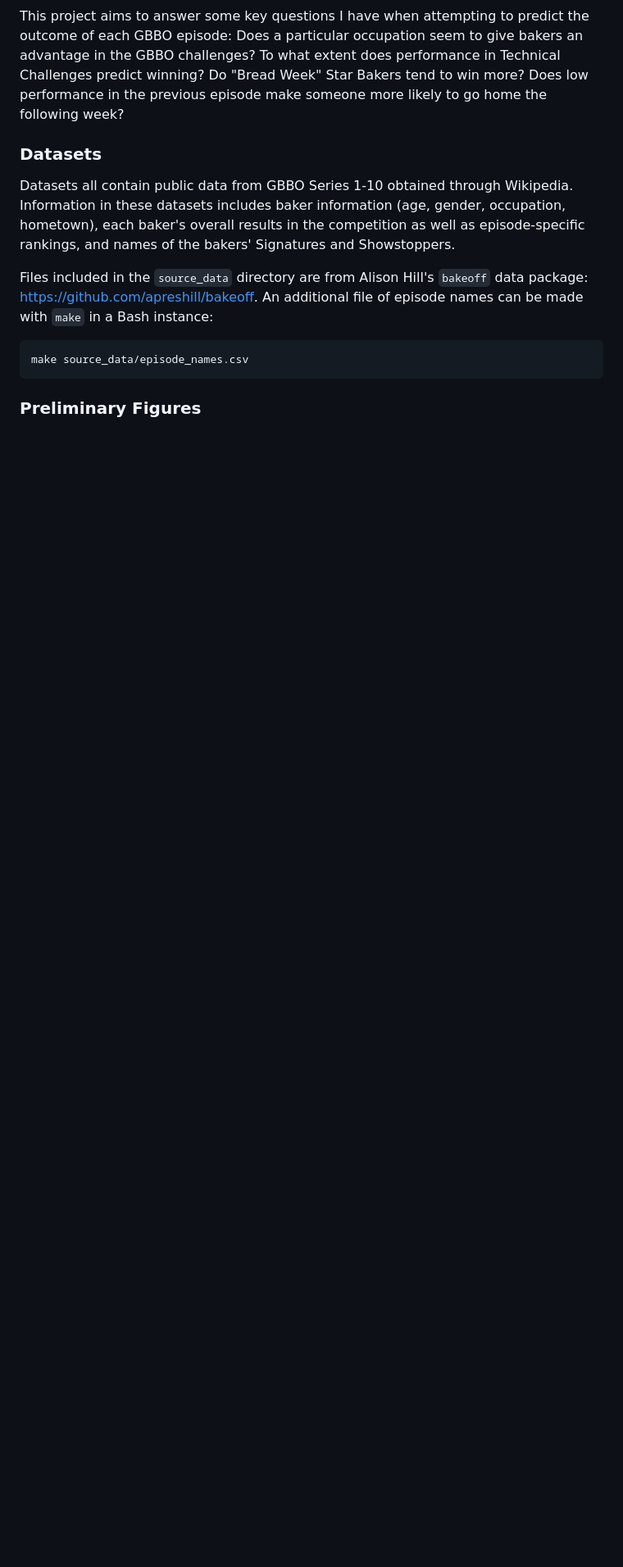
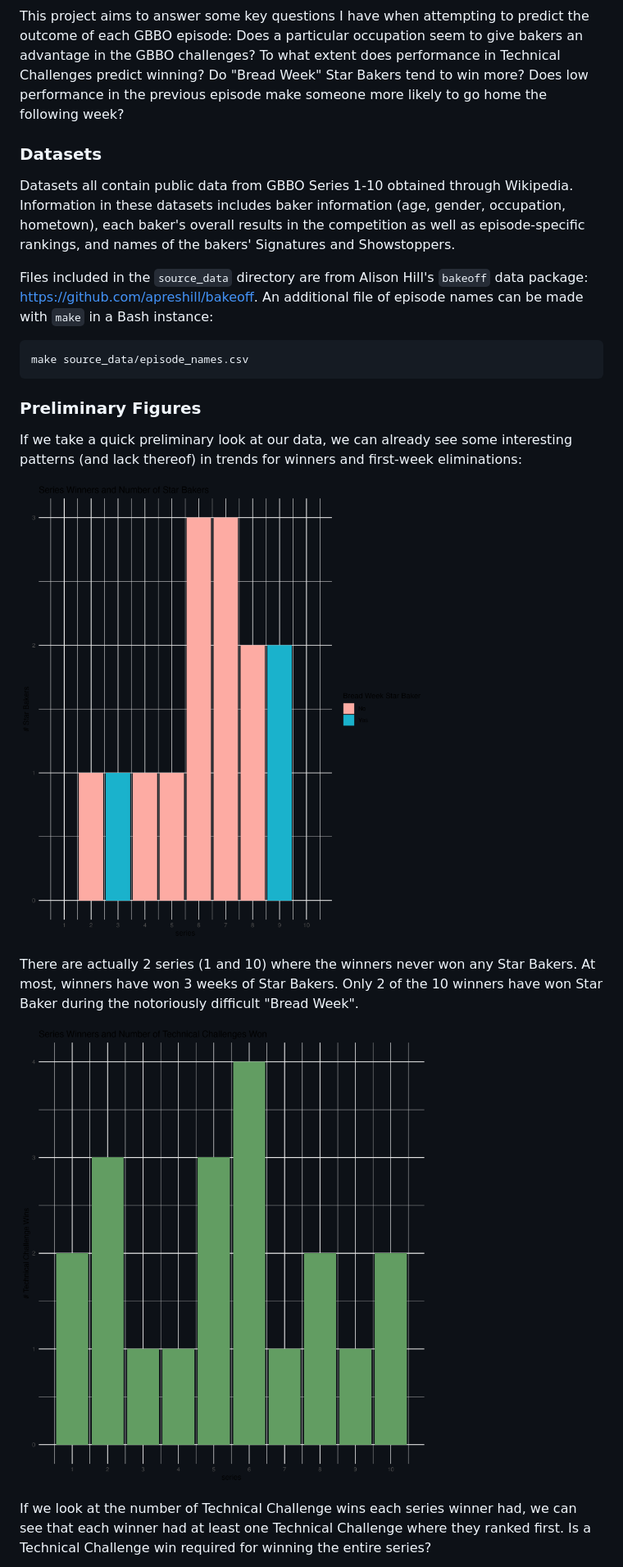
Before and after one commit to nekramer/bios-611-project, a Markdown page: README.md, the part around one of its changes. Shown at 82% size. GitHub-like rendering; pictures changed too: assets/winner_number_starbakers.png (added), assets/winner_number_technicals.png (added); blank space fills up the shorter version.

Commit message:
Made prelim figures, added to README, and updated Makefile

```diff
--- a/README.md
+++ b/README.md
@@ -33,3 +33,20 @@ make source_data/episode_names.csv
 
 ### Preliminary Figures
 
+If we take a quick preliminary look at our data, we can already see some interesting
+patterns (and lack thereof) in trends for winners and first-week
+eliminations:
+
+![](assets/winner_number_starbakers.png)
+
+There are actually 2 series (1 and 10) where the winners never won any
+Star Bakers. At most, winners have won 3 weeks of Star Bakers. Only 2 of
+the 10 winners have won Star Baker during the notoriously difficult "Bread Week".
+
+![](assets/winner_number_technicals.png)
+
+If we look at the number of Technical Challenge wins each series winner had,
+we can see that each winner had at least one Technical Challenge where they
+ranked first. Is a Technical Challenge win required for winning the entire
+series?
+
```
Also changed, not shown: other parts of README.md (+7 -0 lines), assets/first_losers_technicals.png (added), 1 other file.
